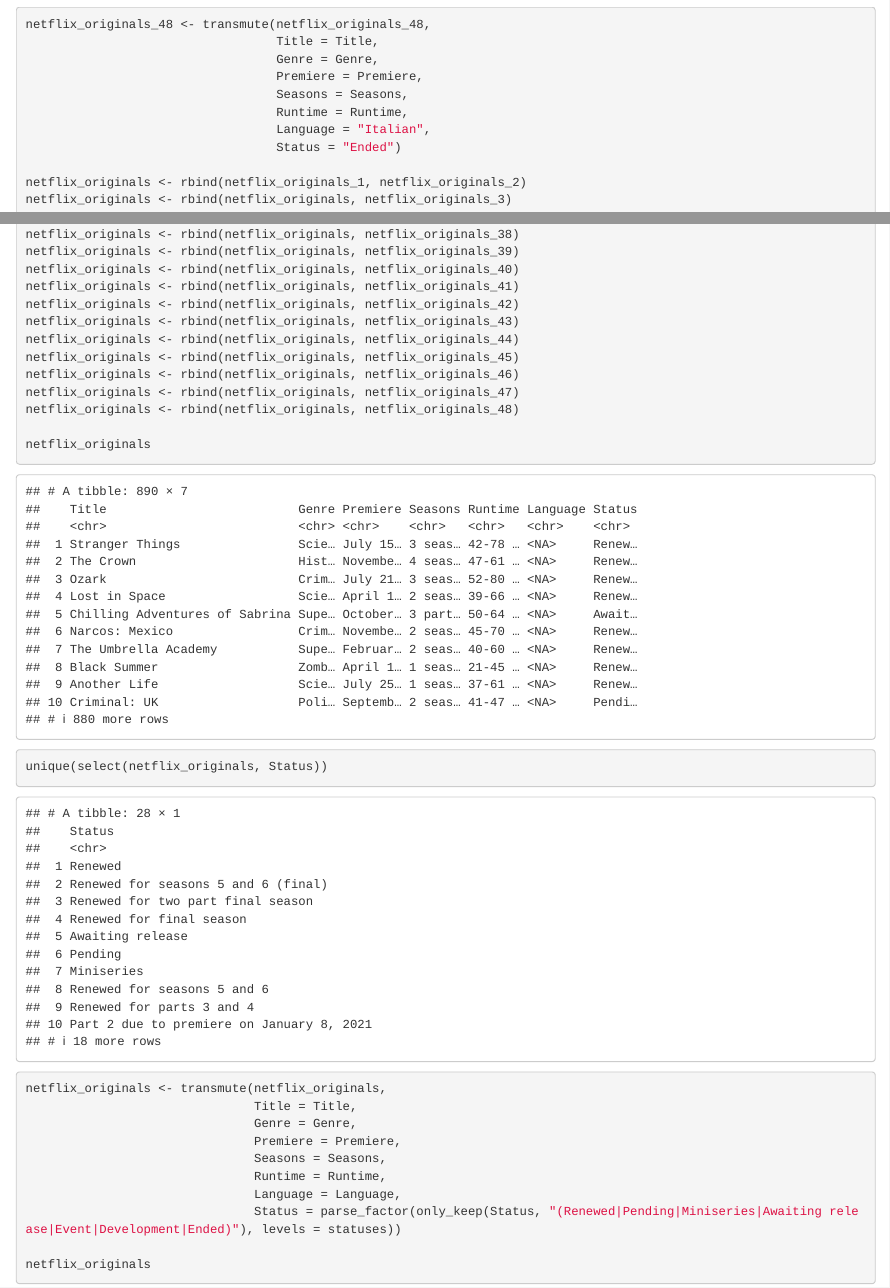
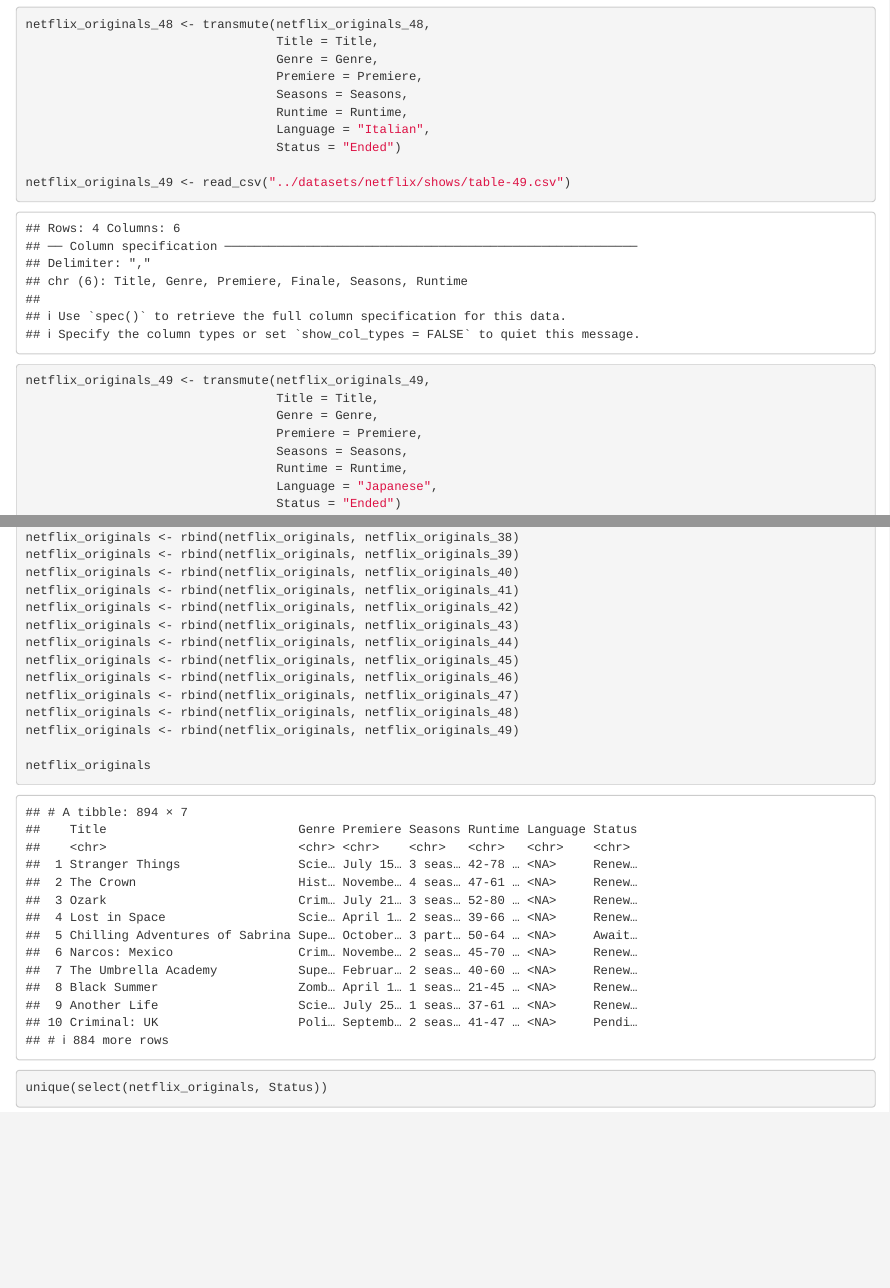
Before and after one commit to Fynn-Mehrens/original-content-eda, an R Markdown document (assignment/netflix_originals.Rmd): the page in a window 1100 px wide, from 18460 px down, and a second part further down, joined at a grey line. Rendered offline with R 4.5, knitr and Pandoc, with nearby package versions.

Commit message:
Update netflix_originals.Rmd

```diff
--- a/assignment/netflix_originals.Rmd
+++ b/assignment/netflix_originals.Rmd
@@ -506,6 +506,16 @@
                                   Language = "Italian",
                                   Status = "Ended")
 
+netflix_originals_49 <- read_csv("../datasets/netflix/shows/table-49.csv")
+netflix_originals_49 <- transmute(netflix_originals_49,
+                                  Title = Title,
+                                  Genre = Genre,
+                                  Premiere = Premiere,
+                                  Seasons = Seasons,
+                                  Runtime = Runtime,
+                                  Language = "Japanese",
+                                  Status = "Ended")
+
 netflix_originals <- rbind(netflix_originals_1, netflix_originals_2)
 netflix_originals <- rbind(netflix_originals, netflix_originals_3)
 netflix_originals <- rbind(netflix_originals, netflix_originals_4)
@@ -553,6 +563,7 @@
 netflix_originals <- rbind(netflix_originals, netflix_originals_46)
 netflix_originals <- rbind(netflix_originals, netflix_originals_47)
 netflix_originals <- rbind(netflix_originals, netflix_originals_48)
+netflix_originals <- rbind(netflix_originals, netflix_originals_49)
 
 netflix_originals
 
```
